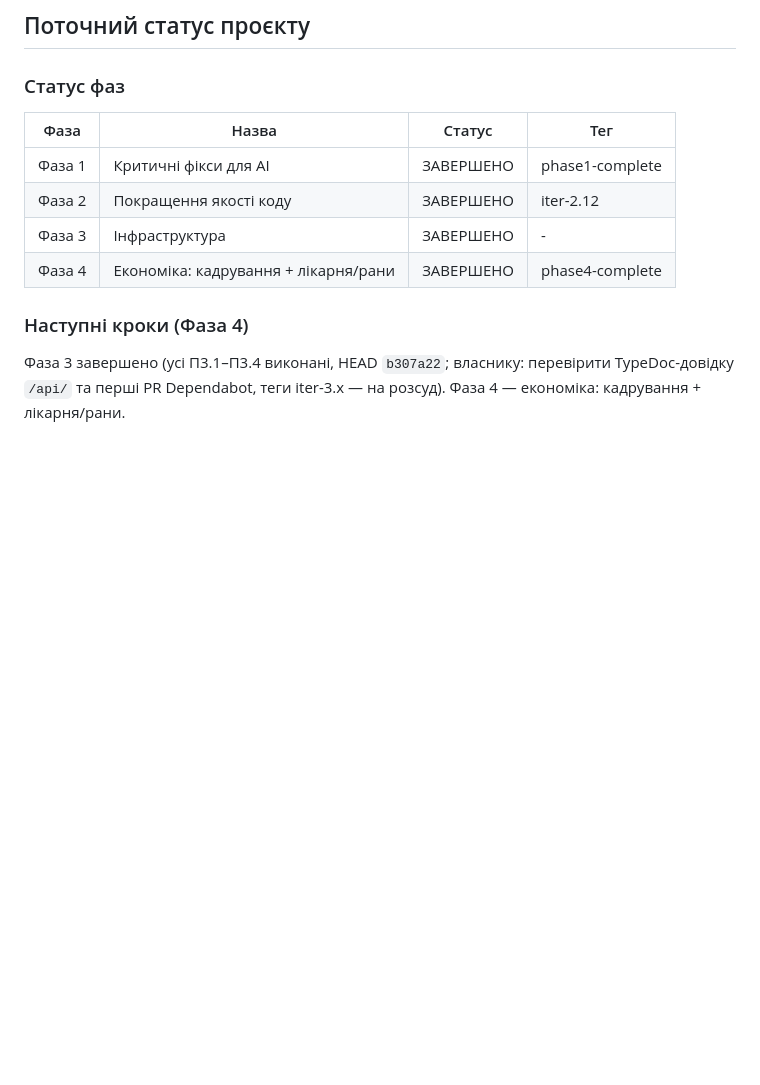
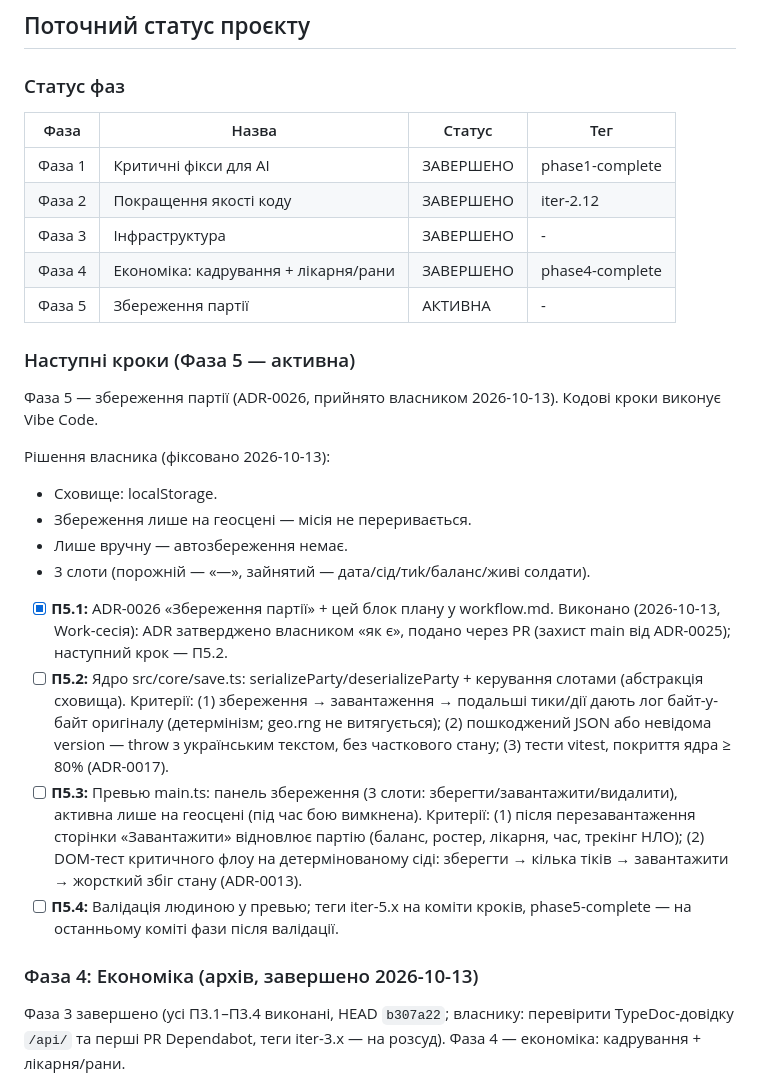
Before and after one commit to sergkarpenko/rubezh, a Markdown page: docs/workflow.md, the part around the change. Rendered like a GitHub page; blank space fills up the shorter version.

Commit message:
docs(adr): ADR-0026 — збереження партії; план Фази 5 у workflow.md

```diff
--- a/docs/workflow.md
+++ b/docs/workflow.md
@@ -66,8 +66,25 @@
 | Фаза 2 | Покращення якості коду | ЗАВЕРШЕНО | iter-2.12 |
 | Фаза 3 | Інфраструктура | ЗАВЕРШЕНО | - |
 | Фаза 4 | Економіка: кадрування + лікарня/рани | ЗАВЕРШЕНО | phase4-complete |
+| Фаза 5 | Збереження партії | АКТИВНА | - |
 
-### Наступні кроки (Фаза 4)
+### Наступні кроки (Фаза 5 — активна)
+
+Фаза 5 — збереження партії (ADR-0026, прийнято власником 2026-10-13). Кодові кроки виконує Vibe Code.
+
+Рішення власника (фіксовано 2026-10-13):
+
+- Сховище: localStorage.
+- Збереження лише на геосцені — місія не переривається.
+- Лише вручну — автозбереження немає.
+- 3 слоти (порожній — «—», зайнятий — дата/сід/тиk/баланс/живі солдати).
+
+- [x] **П5.1:** ADR-0026 «Збереження партії» + цей блок плану у workflow.md. Виконано (2026-10-13, Work-сесія): ADR затверджено власником «як є», подано через PR (захист main від ADR-0025); наступний крок — П5.2.
+- [ ] **П5.2:** Ядро src/core/save.ts: serializeParty/deserializeParty + керування слотами (абстракція сховища). Критерії: (1) збереження → завантаження → подальші тики/дії дають лог байт-у-байт оригіналу (детермінізм; geo.rng не витягується); (2) пошкоджений JSON або невідома version — throw з українським текстом, без часткового стану; (3) тести vitest, покриття ядра ≥ 80% (ADR-0017).
+- [ ] **П5.3:** Превью main.ts: панель збереження (3 слоти: зберегти/завантажити/видалити), активна лише на геосцені (під час бою вимкнена). Критерії: (1) після перезавантаження сторінки «Завантажити» відновлює партію (баланс, ростер, лікарня, час, трекінг НЛО); (2) DOM-тест критичного флоу на детермінованому сіді: зберегти → кілька тіків → завантажити → жорсткий збіг стану (ADR-0013).
+- [ ] **П5.4:** Валідація людиною у превью; теги iter-5.x на коміти кроків, phase5-complete — на останньому коміті фази після валідації.
+
+### Фаза 4: Економіка (архів, завершено 2026-10-13)
 
 Фаза 3 завершено (усі П3.1–П3.4 виконані, HEAD `b307a22`; власнику: перевірити TypeDoc-довідку `/api/` та перші PR Dependabot, теги iter-3.x — на розсуд). Фаза 4 — економіка: кадрування + лікарня/рани.
 
```
Also changed, not shown: docs/adr/0026-save-load.md (added, +22 -0 lines).
